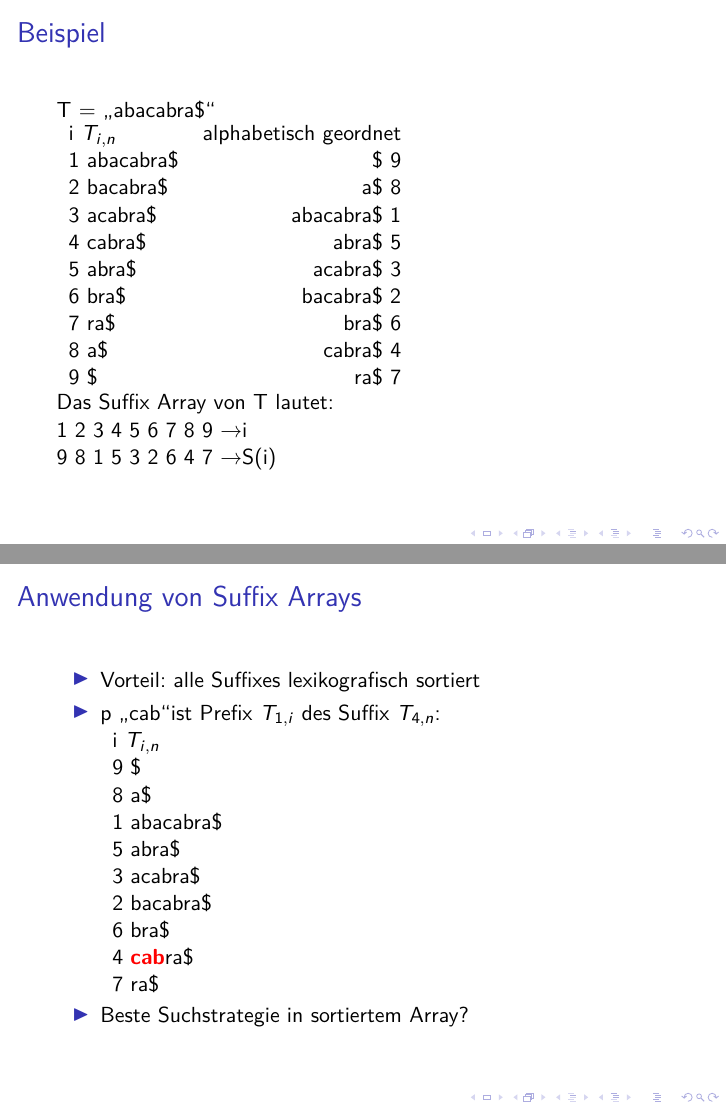
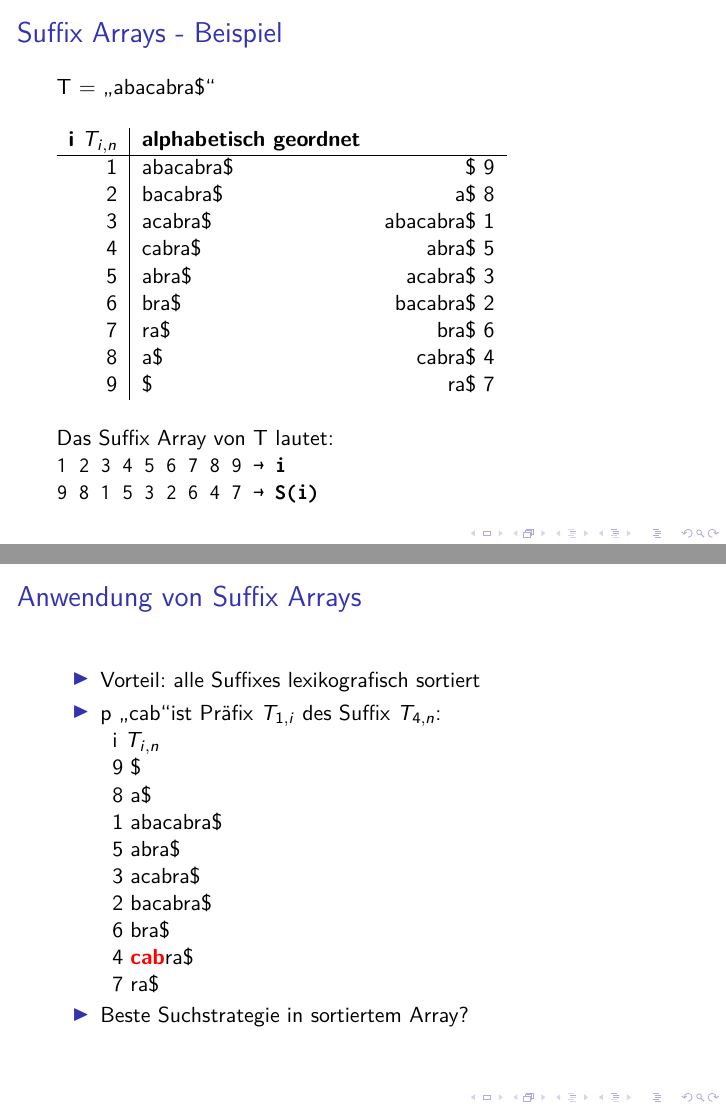
Before and after one commit to harrer/GitRepo, LaTeX slides (latexTest/proseminar.tex): pages 4 and 7 of 27, joined at a grey line. Compiled offline with pdfLaTeX.

Commit message:
Fixed misc stuff

```diff
--- a/latexTest/proseminar.tex
+++ b/latexTest/proseminar.tex
@@ -12,6 +12,7 @@
 \usepackage{textcomp}
 \usepackage{hyperref}
 \usepackage{url}
+\usepackage{array}
 
 \title{Suffix Arrays und BWT}
 \author{Tobias Harrer}
@@ -33,24 +34,26 @@
   $\forall c \in \Sigma : \$ < c$
 \end{frame}
 \begin{frame}
-\frametitle{Beispiel} %%Folientitel
-T = \glqq abacabra\$\grqq\newline
-	\begin{tabular}{l r}
-	i $T_{i,n}$ & alphabetisch geordnet\\
-1 abacabra\$ & \$ 9\\
-2 bacabra\$ & a\$ 8\\
-3 acabra\$ & abacabra\$ 1\\
-4 cabra\$ & abra\$ 5\\
-5 abra\$ & acabra\$ 3\\
-6 bra\$ & bacabra\$ 2\\
-7 ra\$ & bra\$ 6\\
-8 a\$ & cabra\$ 4\\
-9 \$ & ra\$ 7\\
-	\end{tabular}
-	\newline
-	Das Suffix Array von T lautet: \newline
-	1 2 3 4 5 6 7 8 9 \textrightarrow i\newline
-9 8 1 5 3 2 6 4 7 \textrightarrow S(i)
+\frametitle{Suffix Arrays - Beispiel} %%Folientitel
+T = \glqq abacabra\$\grqq\\[5mm]
+
+\begin{tabular}{r|l<{\ttfamily} r<{\ttfamily}}
+\textbf{i $T_{i,n}$} & \textbf{alphabetisch geordnet}\\\hline
+1 & abacabra\$ & \$ 9\\
+2 & bacabra\$ & a\$ 8\\
+3 & acabra\$ & abacabra\$ 1\\
+4 & cabra\$ & abra\$ 5\\
+5 & abra\$ & acabra\$ 3\\
+6 & bra\$ & bacabra\$ 2\\
+7 & ra\$ & bra\$ 6\\
+8 & a\$ & cabra\$ 4\\
+9 & \$ & ra\$ 7\\
+\end{tabular}\\[5mm]
+Das Suffix Array von T lautet: \newline
+{\ttfamily
+\qquad 1 2 3 4 5 6 7 8 9 \textrightarrow\ \textbf{i}\newline
+\qquad 9 8 1 5 3 2 6 4 7 \textrightarrow\ \textbf{S(i)}
+}
 \end{frame}
 %%%%
 \subsection{Suffix Arrays aus Suffix Trees}
@@ -83,7 +86,7 @@ abacabra \newline
 \frametitle{Anwendung von Suffix Arrays}
 \begin{itemize}
 \item Vorteil: alle Suffixes lexikografisch sortiert
-\item p \glqq cab\grqq ist Prefix $T_{1,i}$ des Suffix $T_{4,n}$: \newline
+\item p \glqq cab\grqq ist Präfix $T_{1,i}$ des Suffix $T_{4,n}$: \newline
 \begin{tabular}{l}
 	i $T_{i,n}$\\
 9 \$\\
```
Also changed, not shown: latexTest/proseminar.tex (2 more changed lines).
